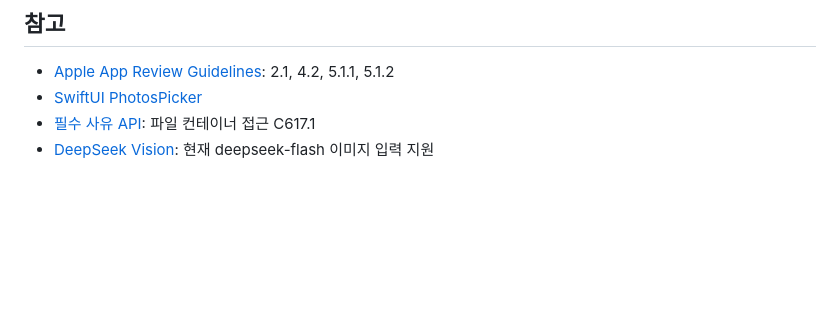
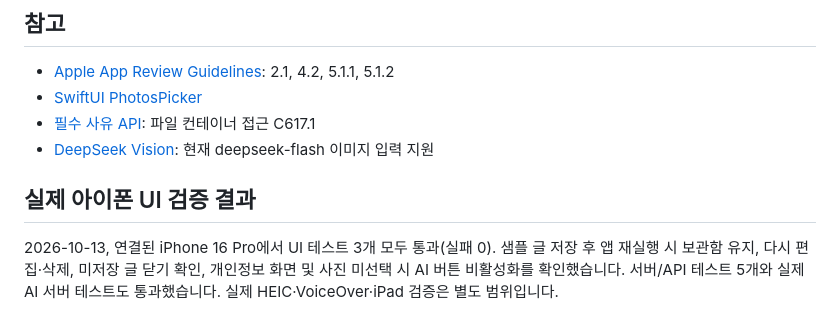
Before and after one commit to outinletter/triptail, a Markdown page: APP_STORE_REVIEW.md, the part around the change. Drawn GitHub-style; blank space fills up the shorter version.

Commit message:
Record passing UI tests on physical iPhone

```diff
--- a/APP_STORE_REVIEW.md
+++ b/APP_STORE_REVIEW.md
@@ -47,3 +47,7 @@ TripTail은 사진과 사용자 메모로 여행 글을 만드는 앱입니다.
 - [SwiftUI PhotosPicker](https://developer.apple.com/documentation/photokit/bringing-photos-picker-to-your-swiftui-app)
 - [필수 사유 API](https://developer.apple.com/documentation/bundleresources/app-privacy-configuration/nsprivacyaccessedapitypes/nsprivacyaccessedapitypereasons): 파일 컨테이너 접근 C617.1
 - [DeepSeek Vision](https://api-docs.deepseek.com/guides/vision/): 현재 deepseek-flash 이미지 입력 지원
+
+## 실제 아이폰 UI 검증 결과
+
+2026-10-13, 연결된 iPhone 16 Pro에서 UI 테스트 3개 모두 통과(실패 0). 샘플 글 저장 후 앱 재실행 시 보관함 유지, 다시 편집·삭제, 미저장 글 닫기 확인, 개인정보 화면 및 사진 미선택 시 AI 버튼 비활성화를 확인했습니다. 서버/API 테스트 5개와 실제 AI 서버 테스트도 통과했습니다. 실제 HEIC·VoiceOver·iPad 검증은 별도 범위입니다.
```
